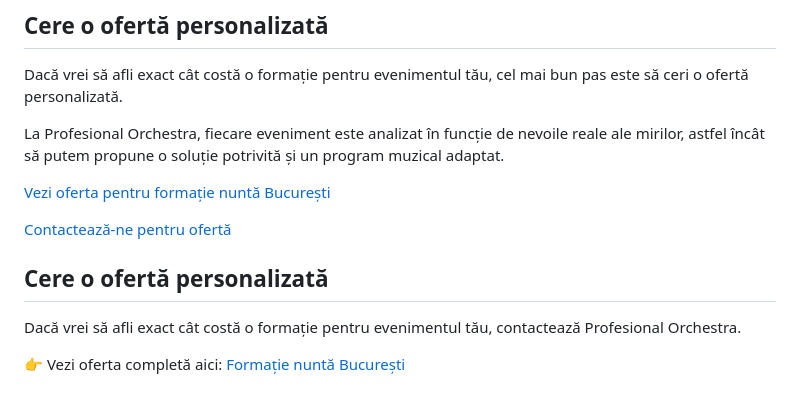
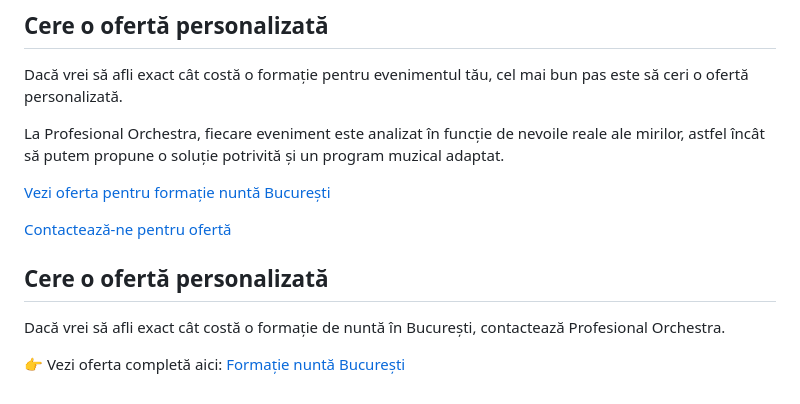
Before and after one commit to profesionalorchestra/site-alina-rosca, a Markdown page: cat-costa-formatie-nunta-bucuresti.md, the part around the change. Drawn GitHub-style.

```diff
--- a/cat-costa-formatie-nunta-bucuresti.md
+++ b/cat-costa-formatie-nunta-bucuresti.md
@@ -67,10 +67,9 @@ La Profesional Orchestra, fiecare eveniment este analizat în funcție de nevoil
 [Vezi oferta pentru formație nuntă București](/formatie-nunta-bucuresti/)
 
 [Contactează-ne pentru ofertă](/#contact)
-
 ## Cere o ofertă personalizată
 
-Dacă vrei să afli exact cât costă o formație pentru evenimentul tău, contactează Profesional Orchestra.
+Dacă vrei să afli exact cât costă o formație de nuntă în București, contactează Profesional Orchestra.
 
 👉 Vezi oferta completă aici:
 [Formație nuntă București](/formatie-nunta-bucuresti)
```
